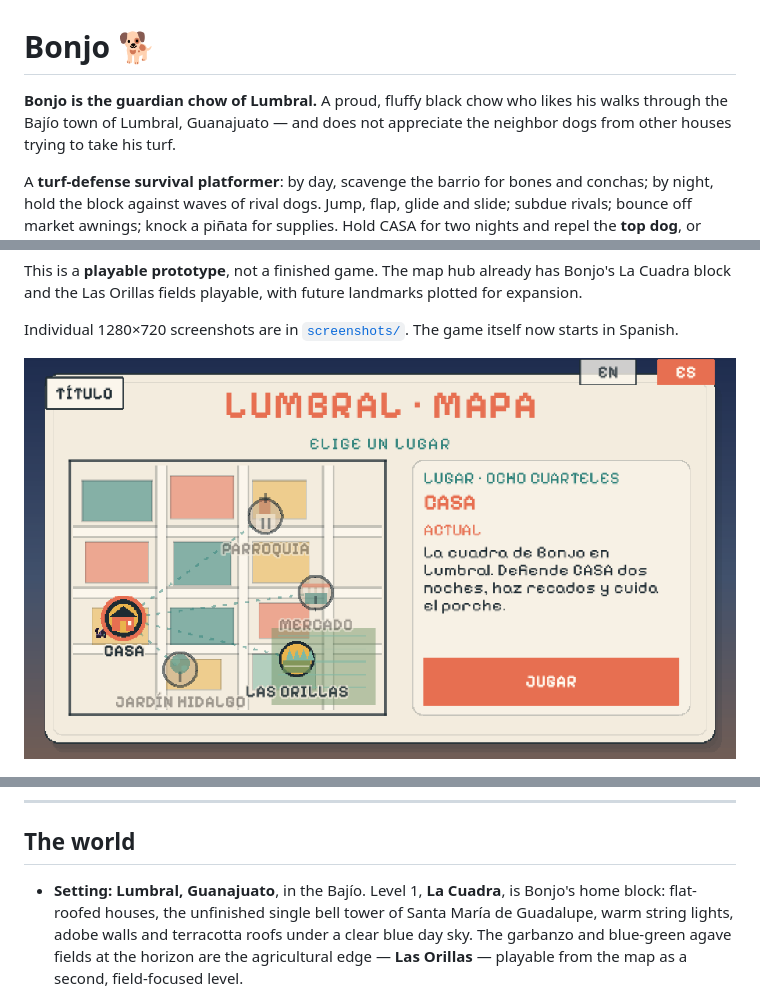
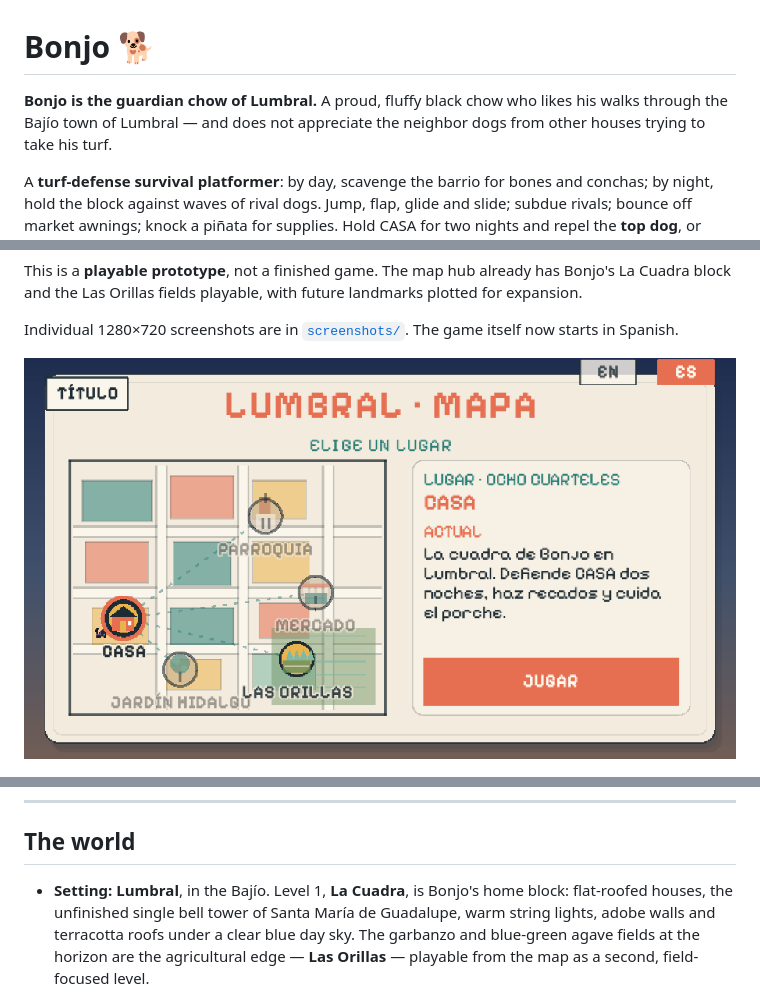
Before and after one commit to jacoboviii/bonjo, a Markdown page: README.md, 3 parts joined by grey strips. Rendered like a GitHub page; pictures changed too: screenshots/00-map.png.

Commit message:
Remove Guanajuato and enlarge menu copy

```diff
--- a/README.md
+++ b/README.md
@@ -1,7 +1,7 @@
 # Bonjo 🐕
 
 **Bonjo is the guardian chow of Lumbral.** A proud, fluffy black chow who likes
-his walks through the Bajío town of Lumbral, Guanajuato — and does not appreciate
+his walks through the Bajío town of Lumbral — and does not appreciate
 the neighbor dogs from other houses trying to take his turf.
 
 A **turf-defense survival platformer**: by day, scavenge the barrio for bones
@@ -33,7 +33,7 @@ The game itself now starts in Spanish.
 
 ## The world
 
-- **Setting:** **Lumbral, Guanajuato**, in the Bajío. Level 1, **La Cuadra**,
+- **Setting:** **Lumbral**, in the Bajío. Level 1, **La Cuadra**,
   is Bonjo's home block: flat-roofed houses, the unfinished single bell tower of
   Santa María de Guadalupe, warm string lights, adobe walls and terracotta roofs
   under a clear blue day sky. The garbanzo and blue-green agave fields at the
```
Also changed, not shown: other parts of README.md (+1 -1 lines), DESIGN.md (+3 -3 lines), screenshots/01-title.png, 2 other files.
